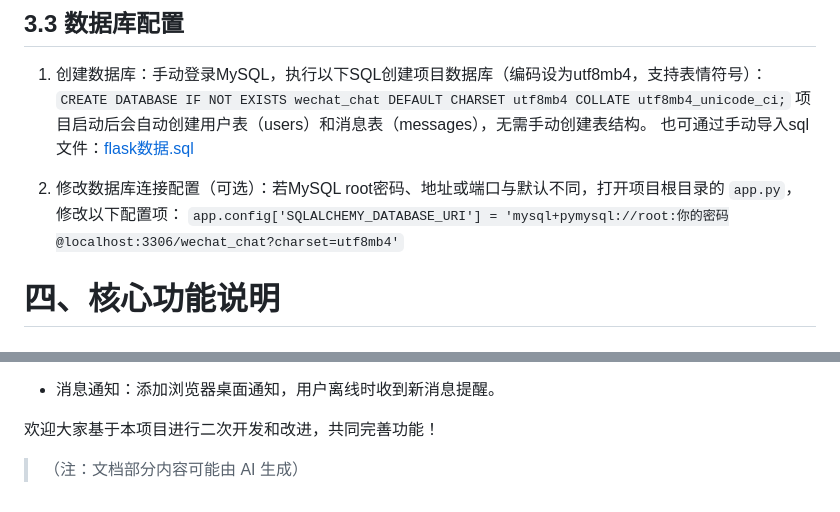
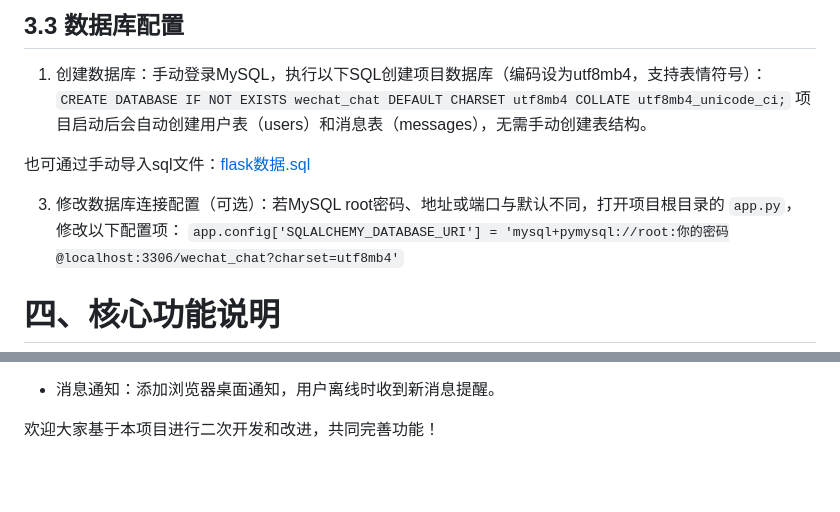
Before and after one commit to FreedomSeeke/Flask-Chat, a Markdown page: README.md, 2 parts joined by grey strips. Drawn GitHub-style; blank space fills up the shorter version.

```diff
--- a/README.md
+++ b/README.md
@@ -64,9 +64,10 @@ flask、flask-sqlalchemy、flask-login、flask-socketio、pymysql、werkzeug、e
 1. 创建数据库：手动登录MySQL，执行以下SQL创建项目数据库（编码设为utf8mb4，支持表情符号）：
         `CREATE DATABASE IF NOT EXISTS wechat_chat DEFAULT CHARSET utf8mb4 COLLATE utf8mb4_unicode_ci;`
         项目启动后会自动创建用户表（users）和消息表（messages），无需手动创建表结构。
+
 也可通过手动导入sql文件：[flask数据.sql](https://raw.githubusercontent.com/FreedomSeeke/Flask-Chat/main/flask数据库.sql)
 
-2. 修改数据库连接配置（可选）：若MySQL root密码、地址或端口与默认不同，打开项目根目录的 `app.py`，修改以下配置项：
+3. 修改数据库连接配置（可选）：若MySQL root密码、地址或端口与默认不同，打开项目根目录的 `app.py`，修改以下配置项：
         `app.config['SQLALCHEMY_DATABASE_URI'] = 'mysql+pymysql://root:你的密码@localhost:3306/wechat_chat?charset=utf8mb4'`
 
 # 四、核心功能说明
@@ -250,6 +251,3 @@ Press CTRL+C to quit
 - 消息通知：添加浏览器桌面通知，用户离线时收到新消息提醒。
 
 欢迎大家基于本项目进行二次开发和改进，共同完善功能！
-
-
-> （注：文档部分内容可能由 AI 生成）
```
